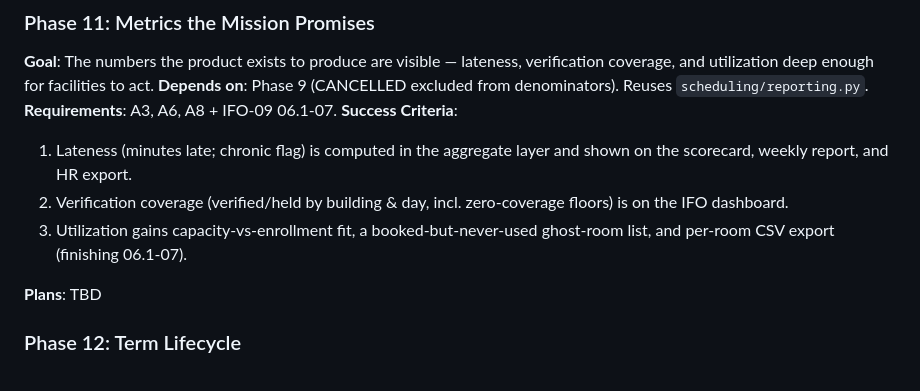
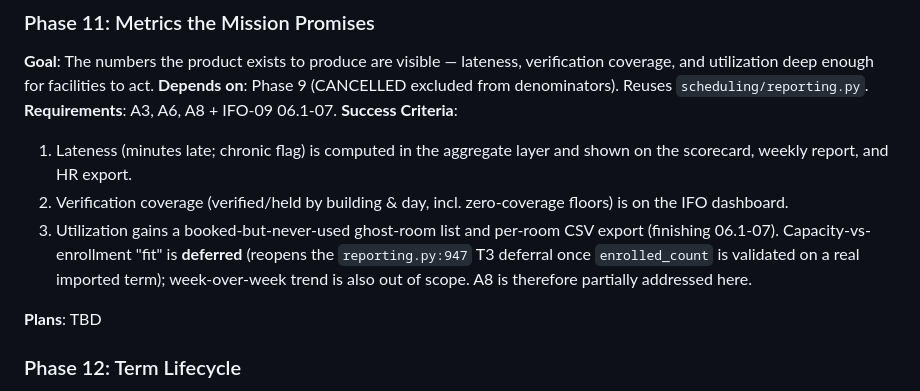
Before and after one commit to Shion-main/fluxtrack-main, a Markdown page: .planning/ROADMAP.md, the part around the change. Drawn GitHub-style.

Commit message:
docs(11): capture phase context — lateness def, coverage, ghost-room+CSV; descope capacity-fit

```diff
--- a/.planning/ROADMAP.md
+++ b/.planning/ROADMAP.md
@@ -412,7 +412,7 @@ Plans:
 
   1. Lateness (minutes late; chronic flag) is computed in the aggregate layer and shown on the scorecard, weekly report, and HR export.
   2. Verification coverage (verified/held by building & day, incl. zero-coverage floors) is on the IFO dashboard.
-  3. Utilization gains capacity-vs-enrollment fit, a booked-but-never-used ghost-room list, and per-room CSV export (finishing 06.1-07).
+  3. Utilization gains a booked-but-never-used ghost-room list and per-room CSV export (finishing 06.1-07). Capacity-vs-enrollment "fit" is **deferred** (reopens the `reporting.py:947` T3 deferral once `enrolled_count` is validated on a real imported term); week-over-week trend is also out of scope. A8 is therefore partially addressed here.
 
 **Plans**: TBD
 
```
Also changed, not shown: 1 other file.
